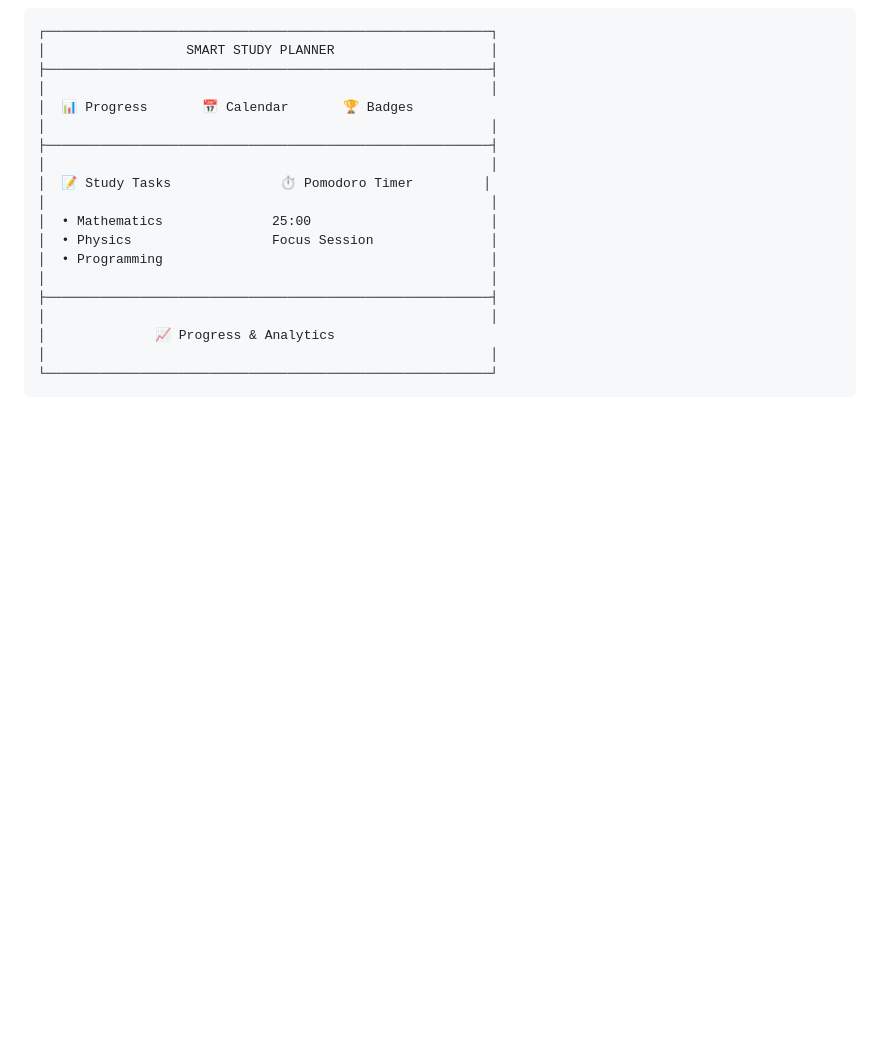
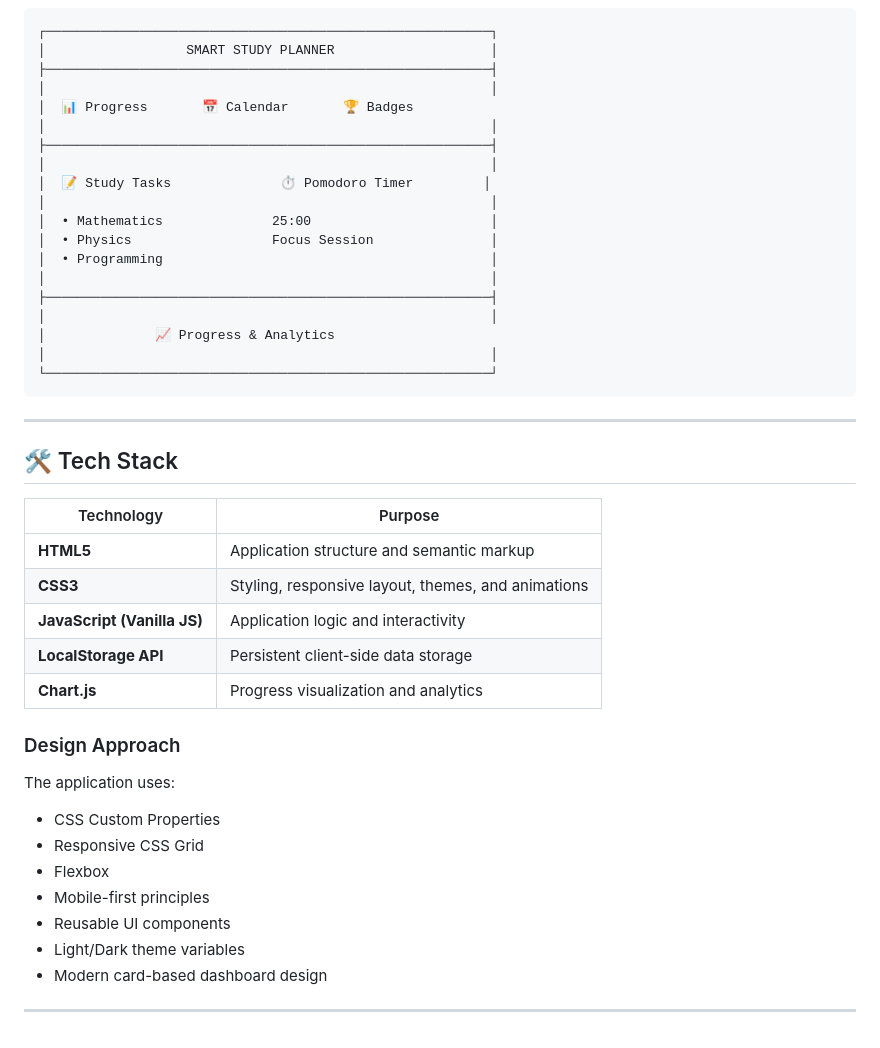
Before and after one commit to KPAVANTEJA/smart-study-app-frontend, a Markdown page: README.md, the part around the change. Rendered like a GitHub page; blank space fills up the shorter version.

Commit message:
Implement technologies used in  smart-study-planner

````diff
--- a/README.md
+++ b/README.md
@@ -118,3 +118,29 @@ The Smart Study Planner brings multiple productivity tools together in one dashb
 │                                                         │
 └─────────────────────────────────────────────────────────┘
 ```
+
+---
+
+## 🛠️ Tech Stack
+
+| Technology                  | Purpose                                            |
+| --------------------------- | -------------------------------------------------- |
+| **HTML5**                   | Application structure and semantic markup          |
+| **CSS3**                    | Styling, responsive layout, themes, and animations |
+| **JavaScript (Vanilla JS)** | Application logic and interactivity                |
+| **LocalStorage API**        | Persistent client-side data storage                |
+| **Chart.js**                | Progress visualization and analytics               |
+
+### Design Approach
+
+The application uses:
+
+* CSS Custom Properties
+* Responsive CSS Grid
+* Flexbox
+* Mobile-first principles
+* Reusable UI components
+* Light/Dark theme variables
+* Modern card-based dashboard design
+
+---
````
